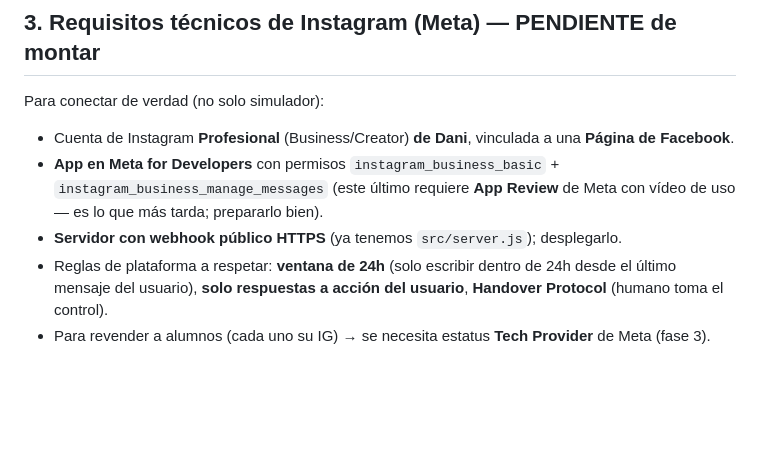
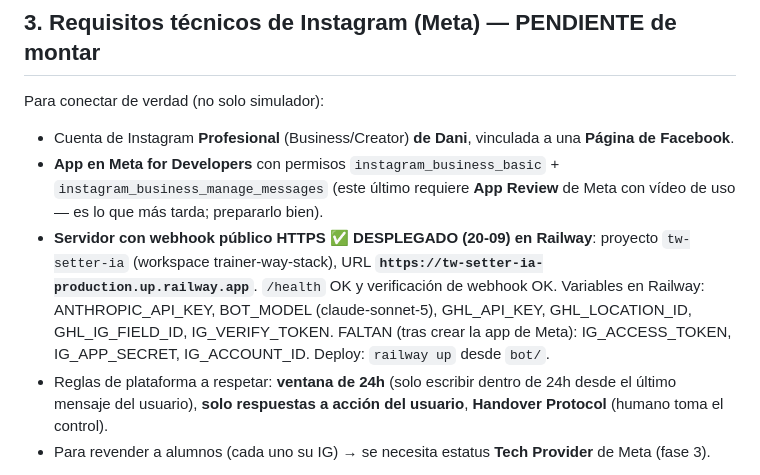
Before and after one commit to trainer-way-stack/tw-asistente-alumnos, a Markdown page: bot/BRIEF-HANDOFF.md, the part around the change. Drawn GitHub-style; blank space fills up the shorter version.

Commit message:
docs(bot): webhook desplegado en Railway (tw-setter-ia-production.up.railway.app)
Co-Authored-By: Claude Opus 4.8 <noreply@anthropic.com>

```diff
--- a/bot/BRIEF-HANDOFF.md
+++ b/bot/BRIEF-HANDOFF.md
@@ -97,7 +97,11 @@ Para conectar de verdad (no solo simulador):
 - **App en Meta for Developers** con permisos `instagram_business_basic` +
   `instagram_business_manage_messages` (este último requiere **App Review** de Meta con vídeo de
   uso — es lo que más tarda; prepararlo bien).
-- **Servidor con webhook público HTTPS** (ya tenemos `src/server.js`); desplegarlo.
+- **Servidor con webhook público HTTPS** ✅ **DESPLEGADO (20-09) en Railway**: proyecto
+  `tw-setter-ia` (workspace trainer-way-stack), URL **`https://tw-setter-ia-production.up.railway.app`**.
+  `/health` OK y verificación de webhook OK. Variables en Railway: ANTHROPIC_API_KEY, BOT_MODEL
+  (claude-sonnet-5), GHL_API_KEY, GHL_LOCATION_ID, GHL_IG_FIELD_ID, IG_VERIFY_TOKEN. FALTAN (tras
+  crear la app de Meta): IG_ACCESS_TOKEN, IG_APP_SECRET, IG_ACCOUNT_ID. Deploy: `railway up` desde `bot/`.
 - Reglas de plataforma a respetar: **ventana de 24h** (solo escribir dentro de 24h desde el último
   mensaje del usuario), **solo respuestas a acción del usuario**, **Handover Protocol** (humano
   toma el control).
```
